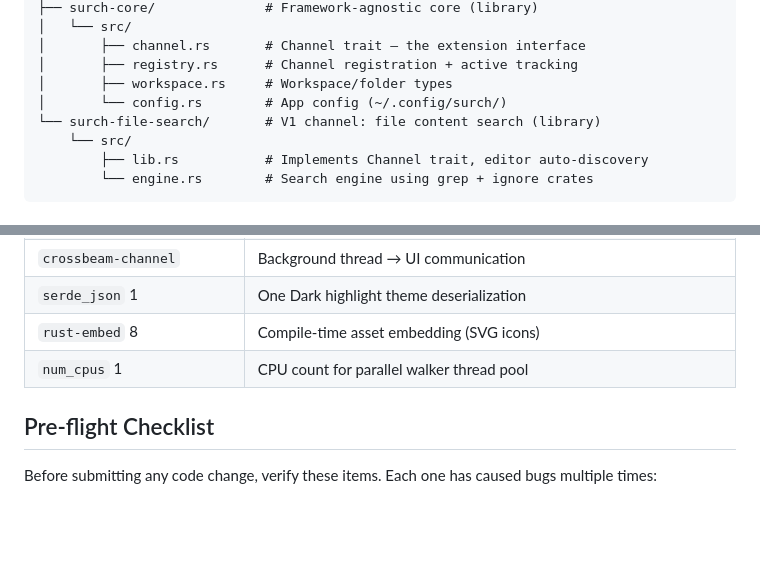
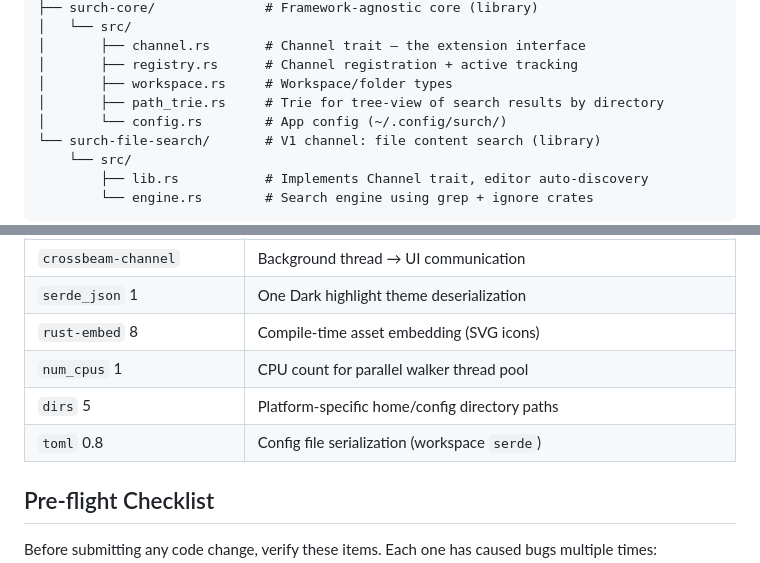
Before and after one commit to akriti2591/surch, a Markdown page: CLAUDE.md, 2 parts joined by grey strips. Drawn GitHub-style; blank space fills up the shorter version.

```diff
--- a/CLAUDE.md
+++ b/CLAUDE.md
@@ -34,6 +34,7 @@ crates/
 │       ├── channel.rs       # Channel trait — the extension interface
 │       ├── registry.rs      # Channel registration + active tracking
 │       ├── workspace.rs     # Workspace/folder types
+│       ├── path_trie.rs     # Trie for tree-view of search results by directory
 │       └── config.rs        # App config (~/.config/surch/)
 └── surch-file-search/       # V1 channel: file content search (library)
     └── src/
@@ -166,6 +171,8 @@ Editors are detected by scanning `/Applications` for `.app` bundles, not by `whi
 | `serde_json` 1 | One Dark highlight theme deserialization |
 | `rust-embed` 8 | Compile-time asset embedding (SVG icons) |
 | `num_cpus` 1 | CPU count for parallel walker thread pool |
+| `dirs` 5 | Platform-specific home/config directory paths |
+| `toml` 0.8 | Config file serialization (workspace `serde`) |
 
 ## Pre-flight Checklist
 
```
Also changed, not shown: other parts of CLAUDE.md (+12 -2 lines).
